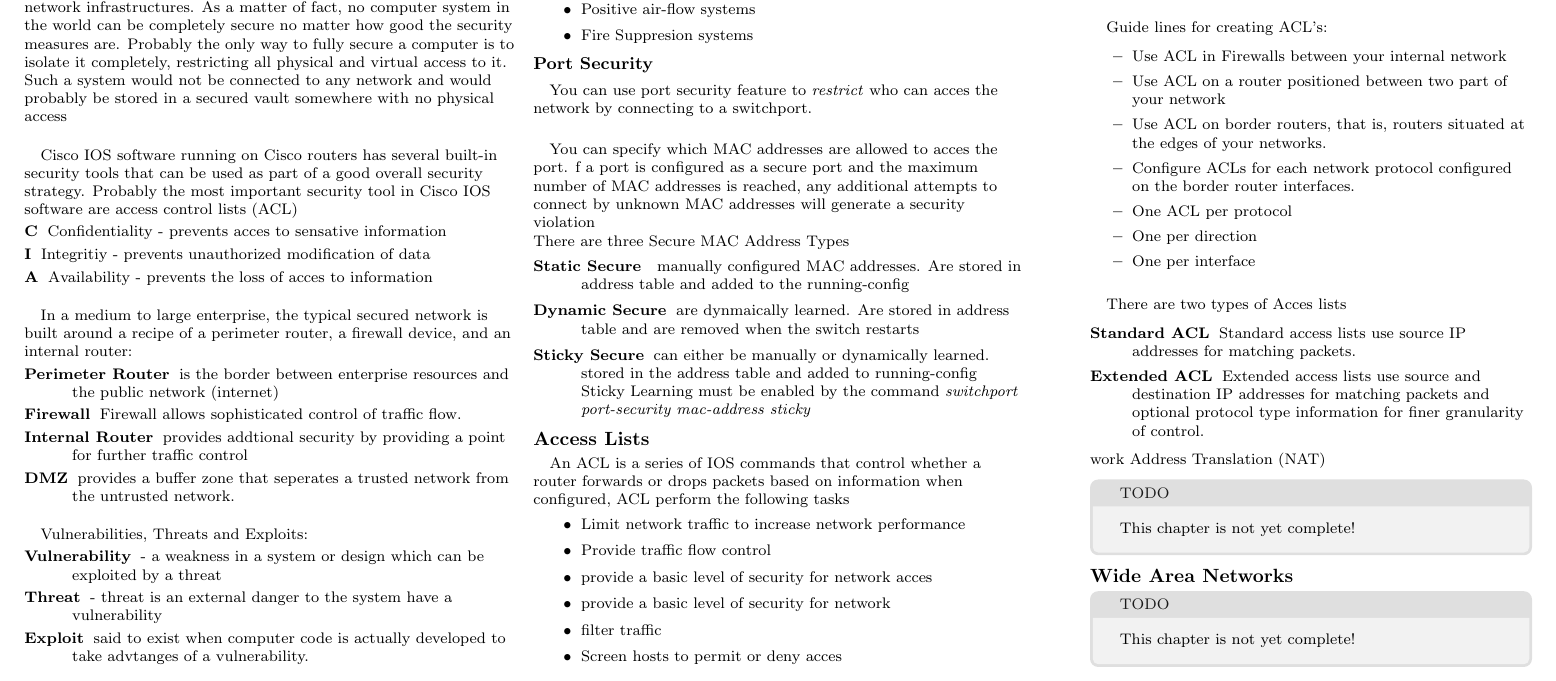
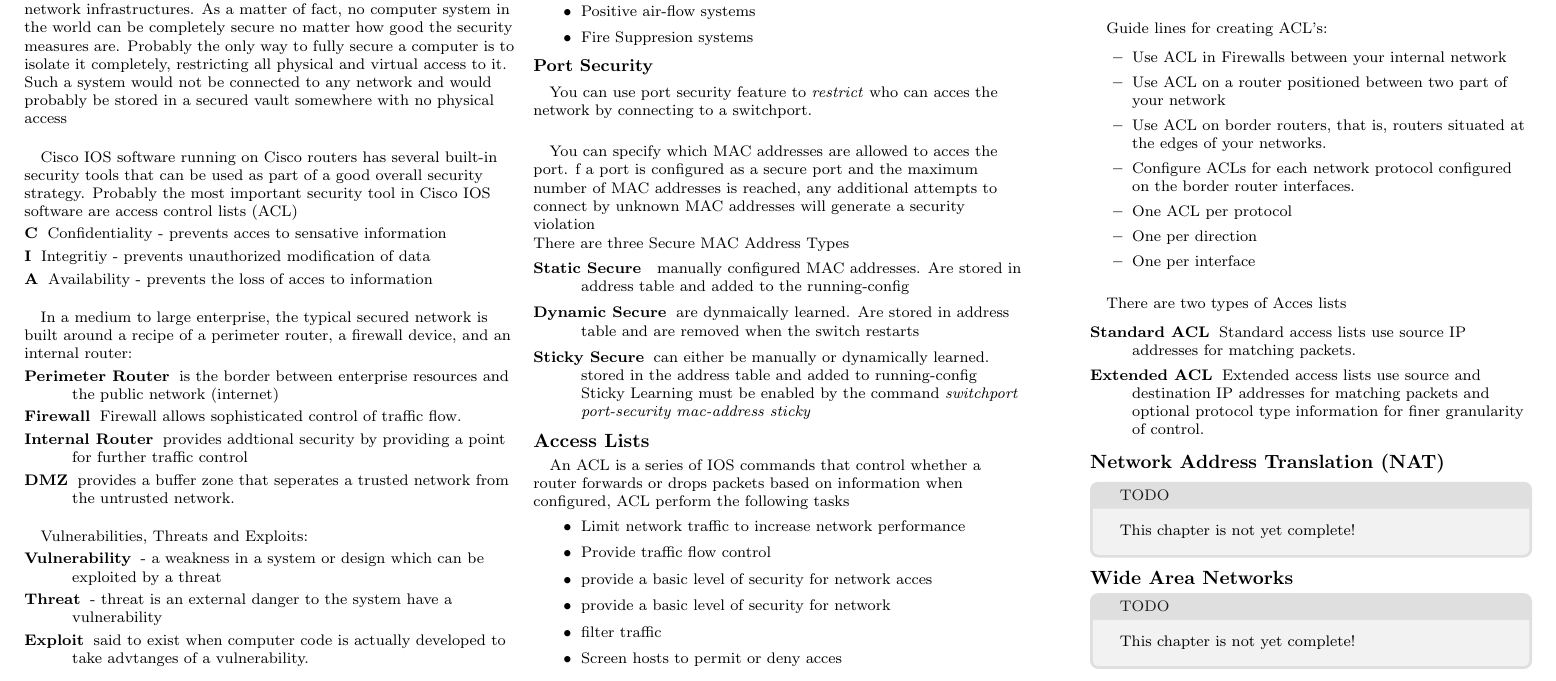
Before and after one commit to RickHaan/ccna, a LaTeX document (summary.tex): part of page 3 of 4, cut so that both start at the same text. Compiled offline with pdfLaTeX.

Commit message:
Fixed NAT chapter

```diff
--- a/summary.tex
+++ b/summary.tex
@@ -413,7 +413,8 @@
 	\item[Standard ACL] Standard access lists use source IP addresses for matching packets.
 	\item[Extended ACL] Extended access lists use source and destination IP addresses for matching packets and optional protocol type information for finer granularity of control.
 \end{description}
-work Address Translation (NAT)}
+
+\subsection{Network Address Translation (NAT)}
 \begin{textbox}{gray}{TODO}
 	This chapter is not yet complete!
 \end{textbox}
```
